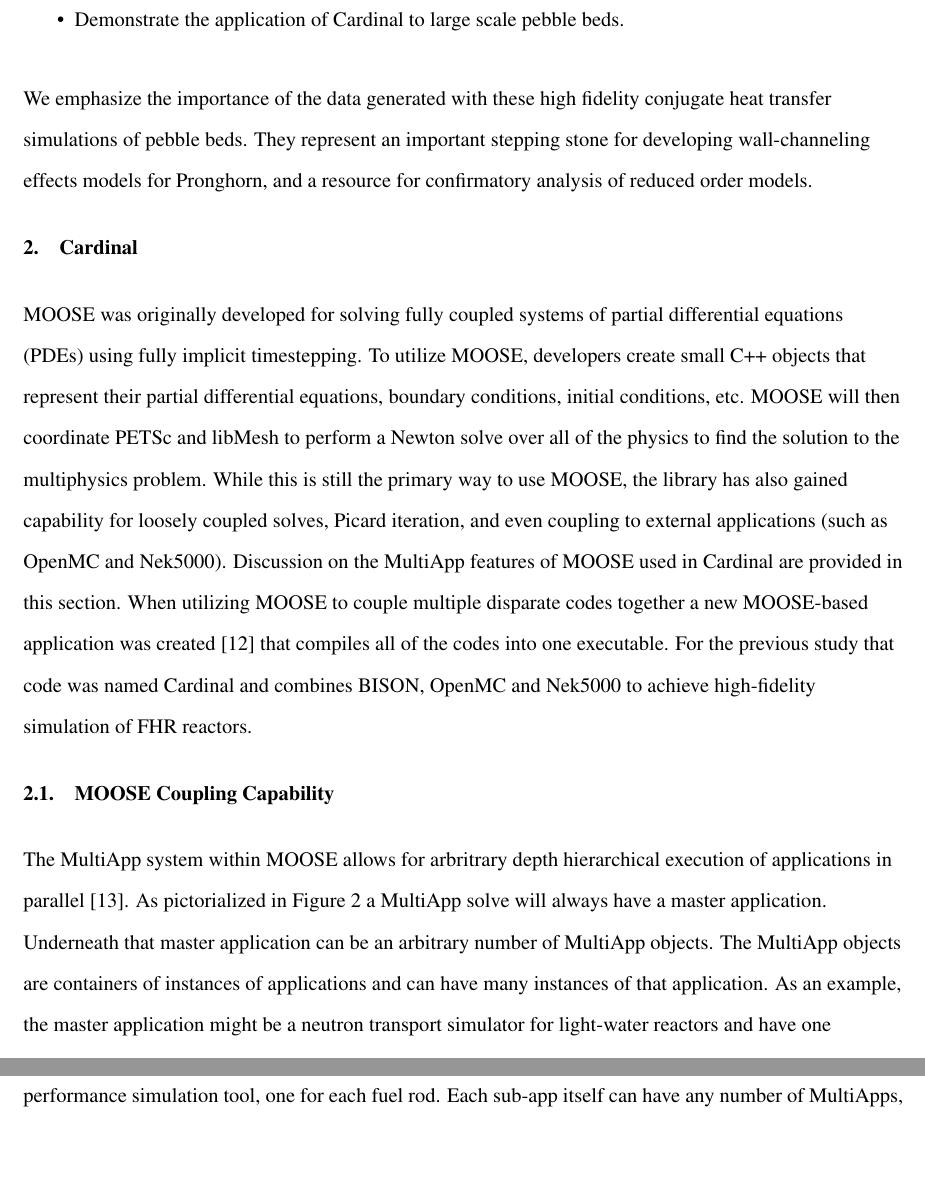
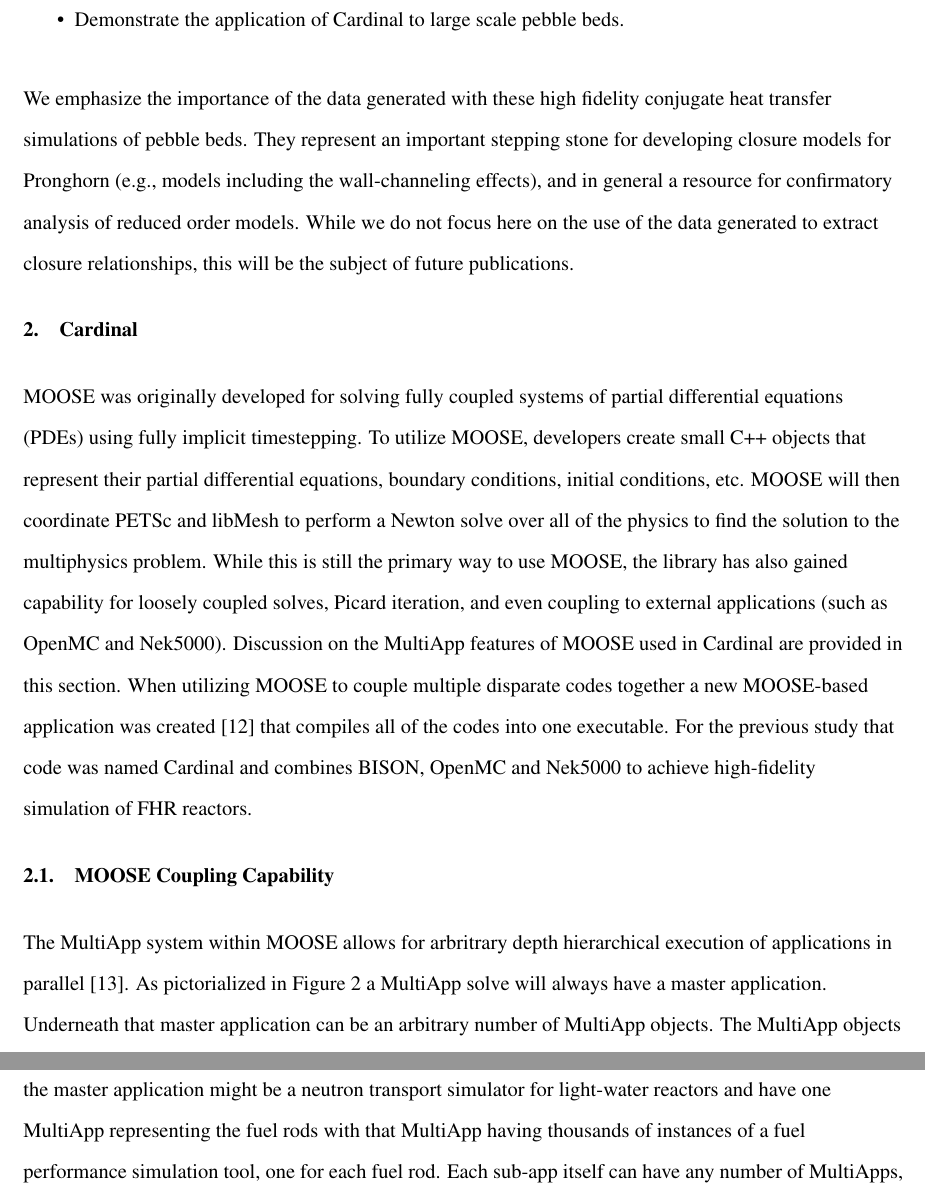
Before and after one commit to emerzari/cardinal_paper, a LaTeX document (cardinal_nt.tex, which reads intro.tex): two parts of pages 5 and 6 of 34, joined at a grey line, cut so that both start at the same text, the shorter picture padded with empty space. Compiled offline with pdfLaTeX.

Commit message:
Suggestions from Sebastian /1

```diff
--- a/intro.tex
+++ b/intro.tex
@@ -39,4 +39,4 @@
 \item Demonstrate the application of Cardinal to large scale pebble beds.
 \end{itemize}
 
-We emphasize the importance of the data generated with these high fidelity conjugate heat transfer simulations of pebble beds. They represent an important stepping stone for developing wall-channeling effects models for Pronghorn, and a resource for confirmatory analysis of reduced order models.
+We emphasize the importance of the data generated with these high fidelity conjugate heat transfer simulations of pebble beds. They represent an important stepping stone for developing closure models for Pronghorn (e.g., models including the wall-channeling effects), and in general a resource for confirmatory analysis of reduced order models. While we do not focus here on the use of the data generated to extract closure relationships, this will be the subject of future publications.
```
Also changed, not shown: intro.tex (2 more changed lines).
